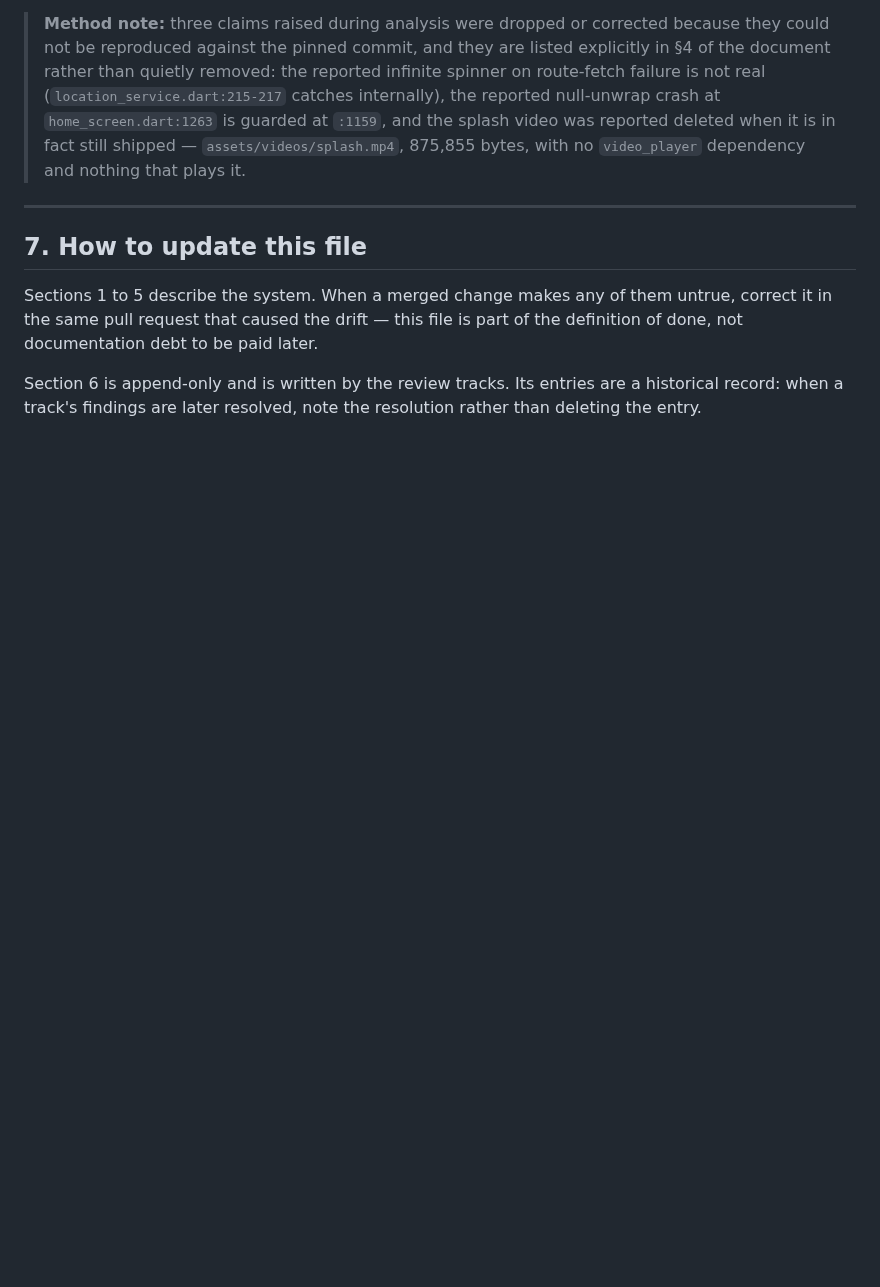
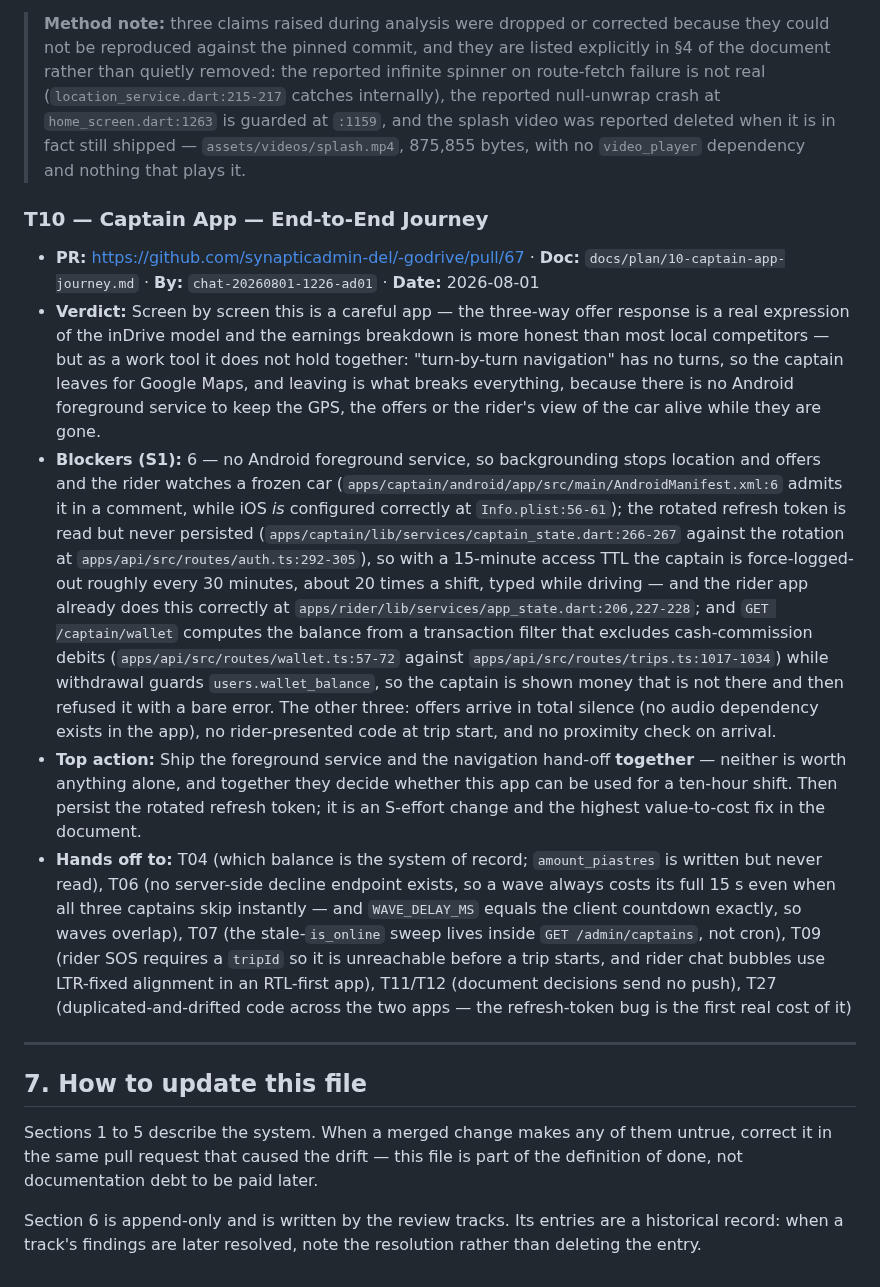
Before and after one commit to synapticadmin-del/-godrive, a Markdown page: PROJECT.md, the part around the change. Rendered like a GitHub page; blank space fills up the shorter version.

Commit message:
docs(project): T10 — captain app is careful screen by screen and cannot survive a shift (6 S1)

```diff
--- a/PROJECT.md
+++ b/PROJECT.md
@@ -219,6 +219,14 @@ nothing else in this file.**
 
 > **Method note:** three claims raised during analysis were dropped or corrected because they could not be reproduced against the pinned commit, and they are listed explicitly in §4 of the document rather than quietly removed: the reported infinite spinner on route-fetch failure is not real (`location_service.dart:215-217` catches internally), the reported null-unwrap crash at `home_screen.dart:1263` is guarded at `:1159`, and the splash video was reported deleted when it is in fact still shipped — `assets/videos/splash.mp4`, 875,855 bytes, with no `video_player` dependency and nothing that plays it.
 
+### T10 — Captain App — End-to-End Journey
+
+- **PR:** https://github.com/synapticadmin-del/-godrive/pull/67 · **Doc:** `docs/plan/10-captain-app-journey.md` · **By:** `chat-20260801-1226-ad01` · **Date:** 2026-08-01
+- **Verdict:** Screen by screen this is a careful app — the three-way offer response is a real expression of the inDrive model and the earnings breakdown is more honest than most local competitors — but as a work tool it does not hold together: "turn-by-turn navigation" has no turns, so the captain leaves for Google Maps, and leaving is what breaks everything, because there is no Android foreground service to keep the GPS, the offers or the rider's view of the car alive while they are gone.
+- **Blockers (S1):** 6 — no Android foreground service, so backgrounding stops location and offers and the rider watches a frozen car (`apps/captain/android/app/src/main/AndroidManifest.xml:6` admits it in a comment, while iOS *is* configured correctly at `Info.plist:56-61`); the rotated refresh token is read but never persisted (`apps/captain/lib/services/captain_state.dart:266-267` against the rotation at `apps/api/src/routes/auth.ts:292-305`), so with a 15-minute access TTL the captain is force-logged-out roughly every 30 minutes, about 20 times a shift, typed while driving — and the rider app already does this correctly at `apps/rider/lib/services/app_state.dart:206,227-228`; and `GET /captain/wallet` computes the balance from a transaction filter that excludes cash-commission debits (`apps/api/src/routes/wallet.ts:57-72` against `apps/api/src/routes/trips.ts:1017-1034`) while withdrawal guards `users.wallet_balance`, so the captain is shown money that is not there and then refused it with a bare error. The other three: offers arrive in total silence (no audio dependency exists in the app), no rider-presented code at trip start, and no proximity check on arrival.
+- **Top action:** Ship the foreground service and the navigation hand-off **together** — neither is worth anything alone, and together they decide whether this app can be used for a ten-hour shift. Then persist the rotated refresh token; it is an S-effort change and the highest value-to-cost fix in the document.
+- **Hands off to:** T04 (which balance is the system of record; `amount_piastres` is written but never read), T06 (no server-side decline endpoint exists, so a wave always costs its full 15 s even when all three captains skip instantly — and `WAVE_DELAY_MS` equals the client countdown exactly, so waves overlap), T07 (the stale-`is_online` sweep lives inside `GET /admin/captains`, not cron), T09 (rider SOS requires a `tripId` so it is unreachable before a trip starts, and rider chat bubbles use LTR-fixed alignment in an RTL-first app), T11/T12 (document decisions send no push), T27 (duplicated-and-drifted code across the two apps — the refresh-token bug is the first real cost of it)
+
 <!-- TRACK-ENTRIES:END -->
 
 ---
```
